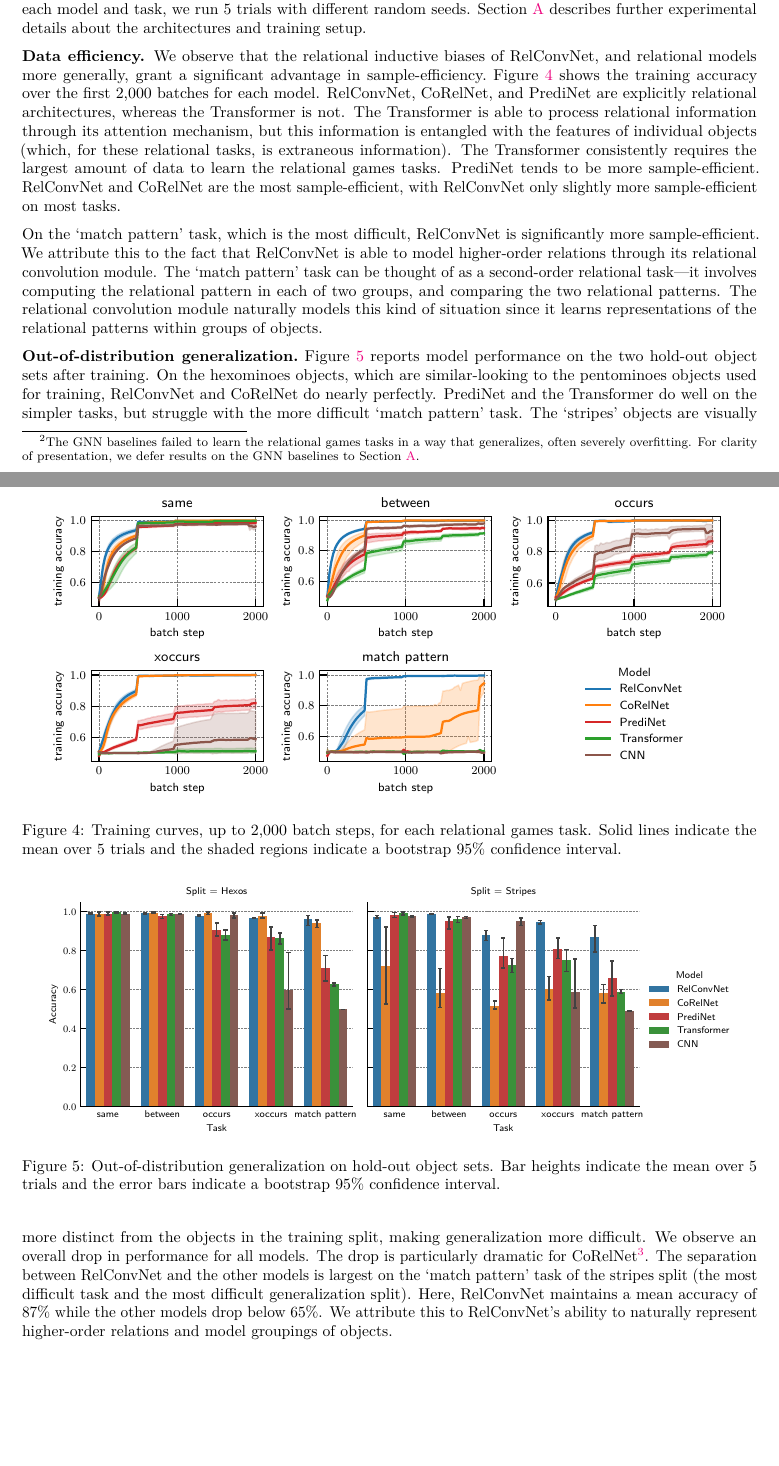
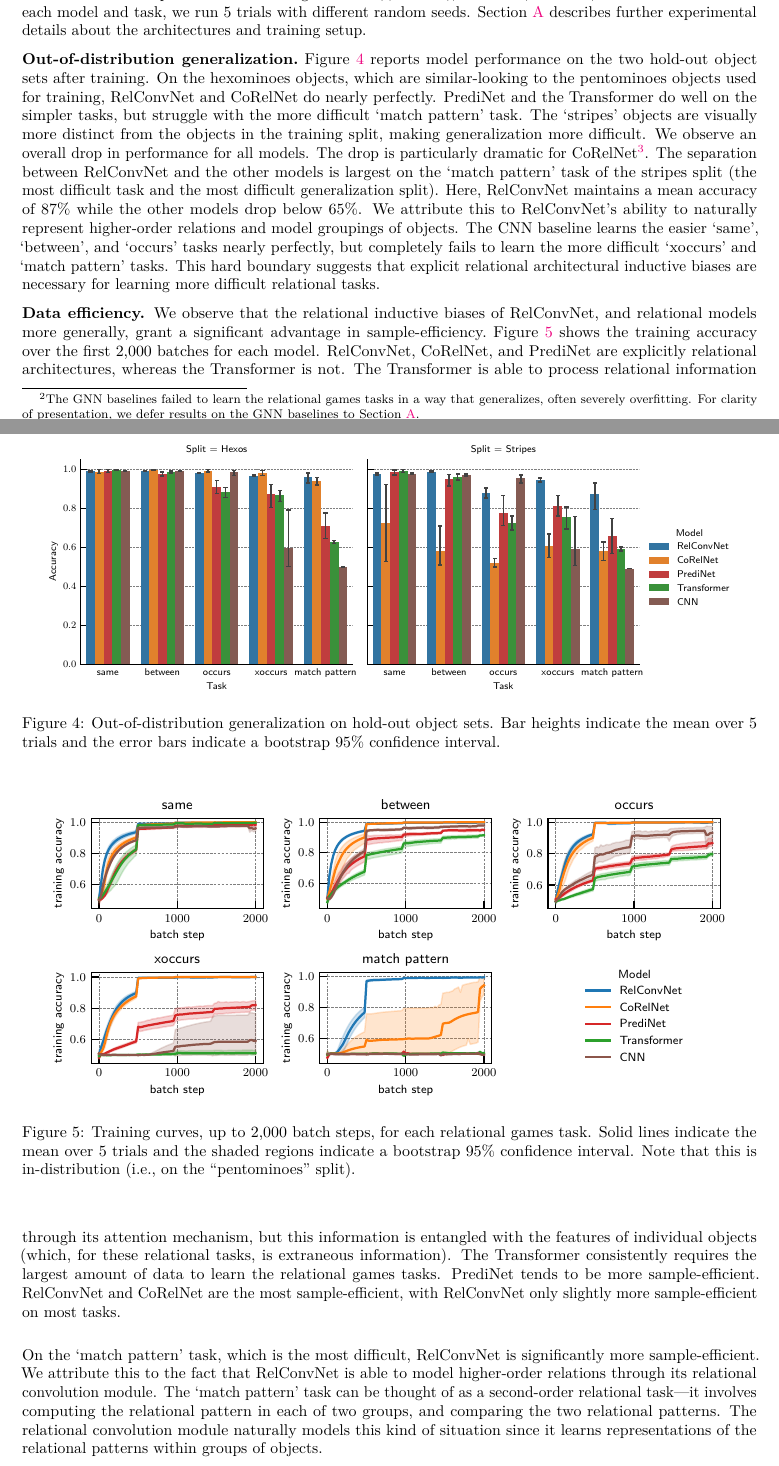
Before and after one commit to Awni00/relational-convolutions, a LaTeX paper (tmlr/main.tex, which reads tmlr/experiments_relational_games.tex): two parts of pages 8 and 9 of 25 before the commit and two parts of pages 8 and 9 of 24 after it, joined at a grey line, cut so that both start at the same text, the shorter picture padded with empty space. Compiled offline with pdfLaTeX.

Commit message:
reordered OOD-generalization and data-efficiency; added sentence about CNN performance

```diff
--- a/tmlr/experiments_relational_games.tex
+++ b/tmlr/experiments_relational_games.tex
@@ -27,17 +27,13 @@ We train for 50 epochs using the categorical cross-entropy loss and the Adam opt
     % \vskip-12pt
 \end{figure}
 
+\textbf{Out-of-distribution generalization.}~\Cref{fig:ood_generalization} reports model performance on the two hold-out object sets after training. On the hexominoes objects, which are similar-looking to the pentominoes objects used for training, RelConvNet and CoRelNet do nearly perfectly. PrediNet and the Transformer do well on the simpler tasks, but struggle with the more difficult `match pattern' task. The `stripes' objects are visually more distinct from the objects in the training split, making generalization more difficult. We observe an overall drop in performance for all models. The drop is particularly dramatic for CoRelNet\footnote{The experiments in \citet{kergNeuralArchitecture2022} on the relational games benchmark use a technique called ``context normalization''~\citep{webbLearningRepresentationsThat2020} as a preprocessing step. We choose not to use this technique since it is an added confounder. We discuss this choice in~\Cref{sec:appendix_tcn_discussion}.}.
+% We conjecture that this is due to CoRelNet's inability to model multi-dimensional relations, necessitating that all relational information is squeezed into a scalar quantity. % Or perhaps it's because of the softmax normalization?
+The separation between RelConvNet and the other models is largest on the `match pattern' task of the stripes split (the most difficult task and the most difficult generalization split). Here, RelConvNet maintains a mean accuracy of 87\% while the other models drop below 65\%. We attribute this to RelConvNet's ability to naturally represent higher-order relations and model groupings of objects. The CNN baseline learns the easier `same', `between', and `occurs' tasks nearly perfectly, but completely fails to learn the more difficult `xoccurs' and `match pattern' tasks. This hard boundary suggests that explicit relational architectural inductive biases are necessary for learning more difficult relational tasks.
+
 \textbf{Data efficiency.} We observe that the relational inductive biases of RelConvNet, and relational models more generally, grant a significant advantage in sample-efficiency.~\Cref{fig:training_curves} shows the training accuracy over the first 2,000 batches for each model. RelConvNet, CoRelNet, and PrediNet are explicitly relational architectures, whereas the Transformer is not. The Transformer is able to process relational information through its attention mechanism, but this information is entangled with the features of individual objects (which, for these relational tasks, is extraneous information). The Transformer consistently requires the largest amount of data to learn the relational games tasks. PrediNet tends to be more sample-efficient. RelConvNet and CoRelNet are the most sample-efficient, with RelConvNet only slightly more sample-efficient on most tasks.
 
 On the `match pattern' task, which is the most difficult, RelConvNet is significantly more sample-efficient. We attribute this to the fact that RelConvNet is able to model higher-order relations through its relational convolution module. The `match pattern' task can be thought of as a second-order relational task---it involves computing the relational pattern in each of two groups, and comparing the two relational patterns. The relational convolution module naturally models this kind of situation since it learns representations of the relational patterns within groups of objects. %The performance we observe here indicates that the relational games dataset is in some sense saturated by models like RelConvNet and CoRelNet and that more complex relational benchmarks are needed to evaluate the limits of these models.
-
-\begin{figure}[t]
-    \centering
-    \includegraphics[width=0.95\textwidth]{figs/experiments/all_training_curves.pdf}
-    % \vskip-10pt
-    \caption{Training curves, up to 2,000 batch steps, for each relational games task. Solid lines indicate the mean over 5 trials and the shaded regions indicate a bootstrap 95\% confidence interval.}\label{fig:training_curves}
-    % \vskip-5pt
-\end{figure}
 
 \begin{figure}[t]
     \centering
@@ -46,12 +42,13 @@ On the `match pattern' task, which is the most difficult, RelConvNet is signific
     \caption{Out-of-distribution generalization on hold-out object sets. Bar heights indicate the mean over 5 trials and the error bars indicate a bootstrap 95\% confidence interval.}\label{fig:ood_generalization}
     % \vskip-12.5pt
 \end{figure}
-
-\textbf{Out-of-distribution generalization.}~\Cref{fig:ood_generalization} reports model performance on the two hold-out object sets after training. On the hexominoes objects, which are similar-looking to the pentominoes objects used for training, RelConvNet and CoRelNet do nearly perfectly. PrediNet and the Transformer do well on the simpler tasks, but struggle with the more difficult `match pattern' task. The `stripes' objects are visually more distinct from the objects in the training split, making generalization more difficult. We observe an overall drop in performance for all models. The drop is particularly dramatic for CoRelNet\footnote{The experiments in \citet{kergNeuralArchitecture2022} on the relational games benchmark use a technique called ``context normalization''~\citep{webbLearningRepresentationsThat2020} as a preprocessing step. We choose not to use this technique since it is an added confounder. We discuss this choice in~\Cref{sec:appendix_tcn_discussion}.}.
-% We conjecture that this is due to CoRelNet's inability to model multi-dimensional relations, necessitating that all relational information is squeezed into a scalar quantity. % Or perhaps it's because of the softmax normalization?
-The separation between RelConvNet and the other models is largest on the `match pattern' task of the stripes split (the most difficult task and the most difficult generalization split). Here, RelConvNet maintains a mean accuracy of 87\% while the other models drop below 65\%. We attribute this to RelConvNet's ability to naturally represent higher-order relations and model groupings of objects.
-
-
+\begin{figure}[t]
+    \centering
+    \includegraphics[width=0.95\textwidth]{figs/experiments/all_training_curves.pdf}
+    % \vskip-10pt
+    \caption{Training curves, up to 2,000 batch steps, for each relational games task. Solid lines indicate the mean over 5 trials and the shaded regions indicate a bootstrap 95\% confidence interval. Note that this is in-distribution (i.e., on the ``pentominoes'' split).}\label{fig:training_curves}
+    % \vskip-5pt
+\end{figure}
 
 % \begin{table}
 %     \centering
```
